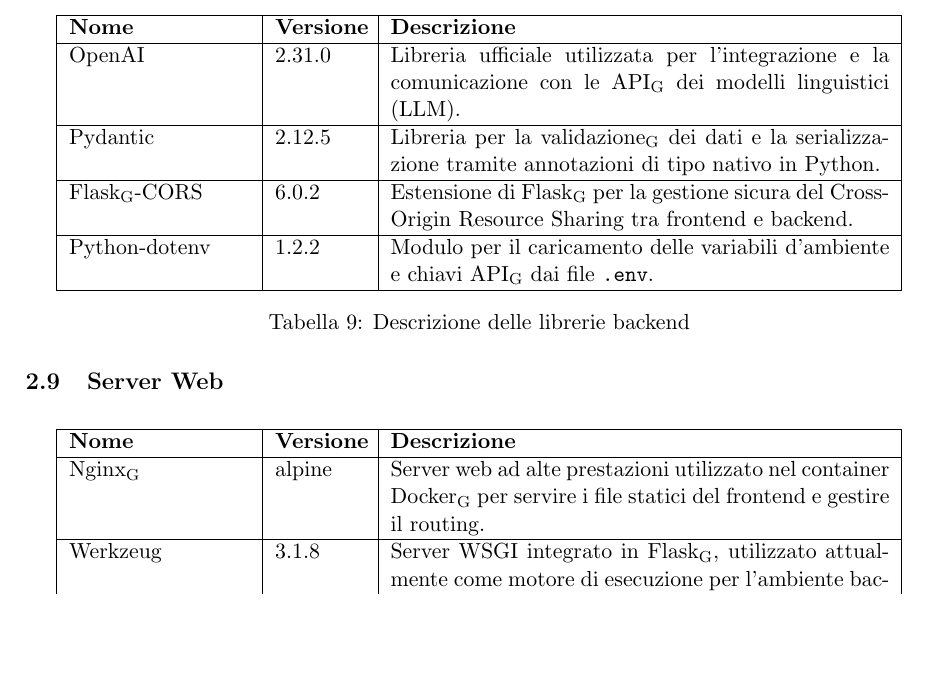
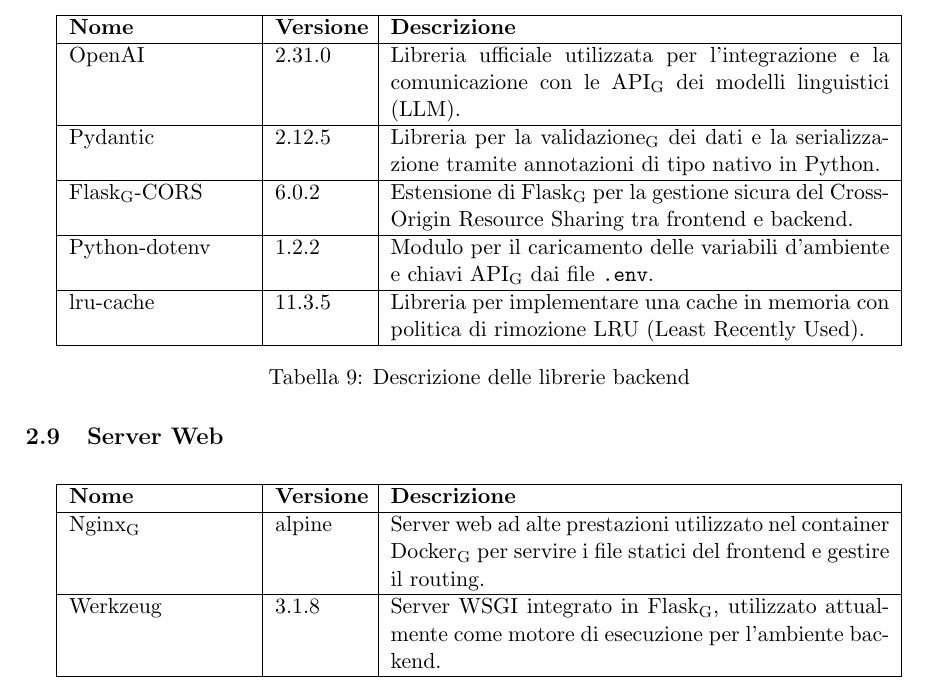
Before and after one commit to ByteMe25/ByteMe, a LaTeX document (src/3_PB/Specifica_Tecnica_v0.2.2.tex): part of page 10 of 51, cut so that both start at the same text, the shorter picture padded with empty space. Compiled offline with pdfLaTeX.

Commit message:
aggiunta libreria alla spec tecnica

```diff
--- a/src/3_PB/Specifica_Tecnica_v0.2.2.tex
+++ b/src/3_PB/Specifica_Tecnica_v0.2.2.tex
@@ -375,6 +375,8 @@
         \hline
         Python-dotenv & 1.2.2 & Modulo per il caricamento delle variabili d'ambiente e chiavi \gls{API} dai file \texttt{.env}. \\
         \hline
+        lru-cache & 11.3.5 & Libreria per implementare una cache in memoria con politica di rimozione LRU (Least Recently Used). \\
+        \hline
     \end{tabular}
     \caption{Descrizione delle librerie backend}
     \label{tab:librerie_backend}
```
